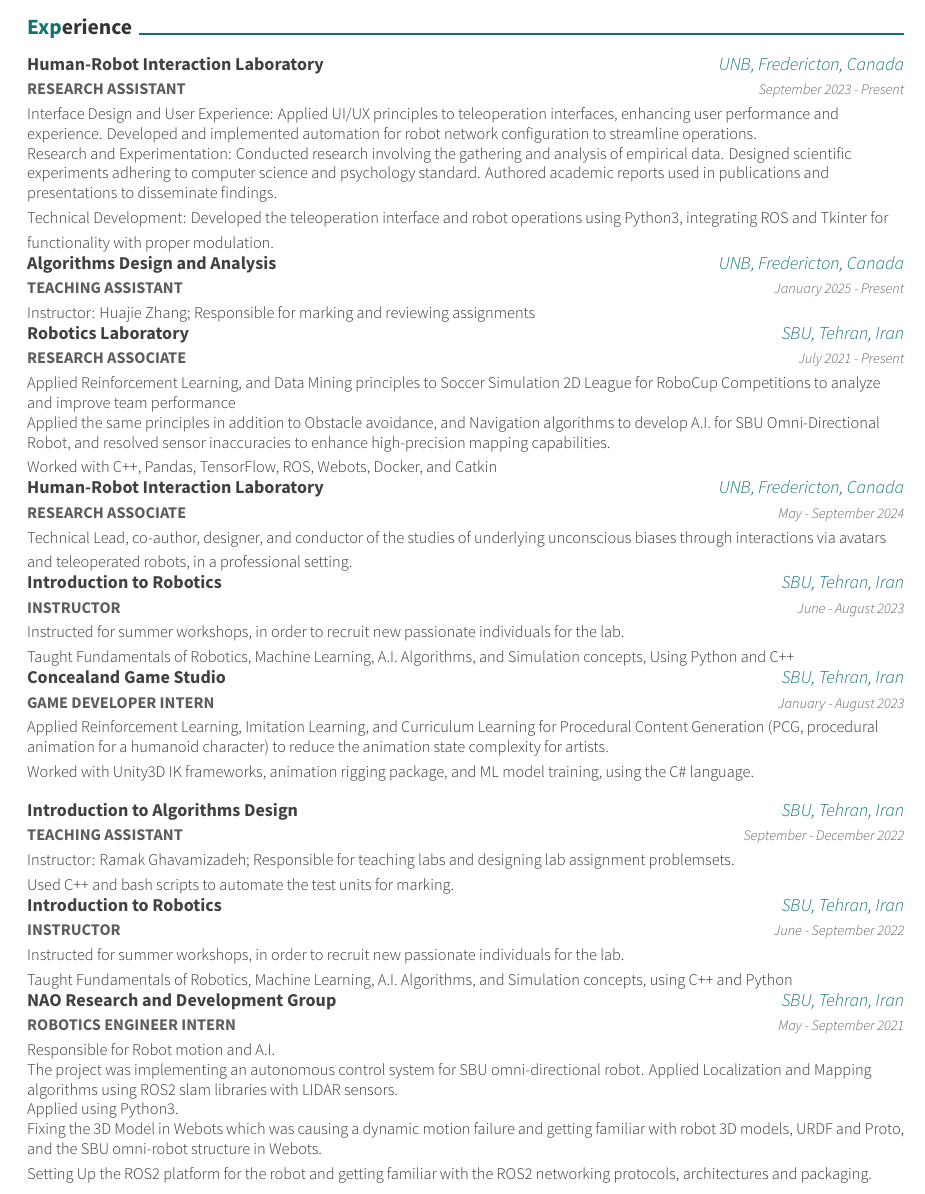
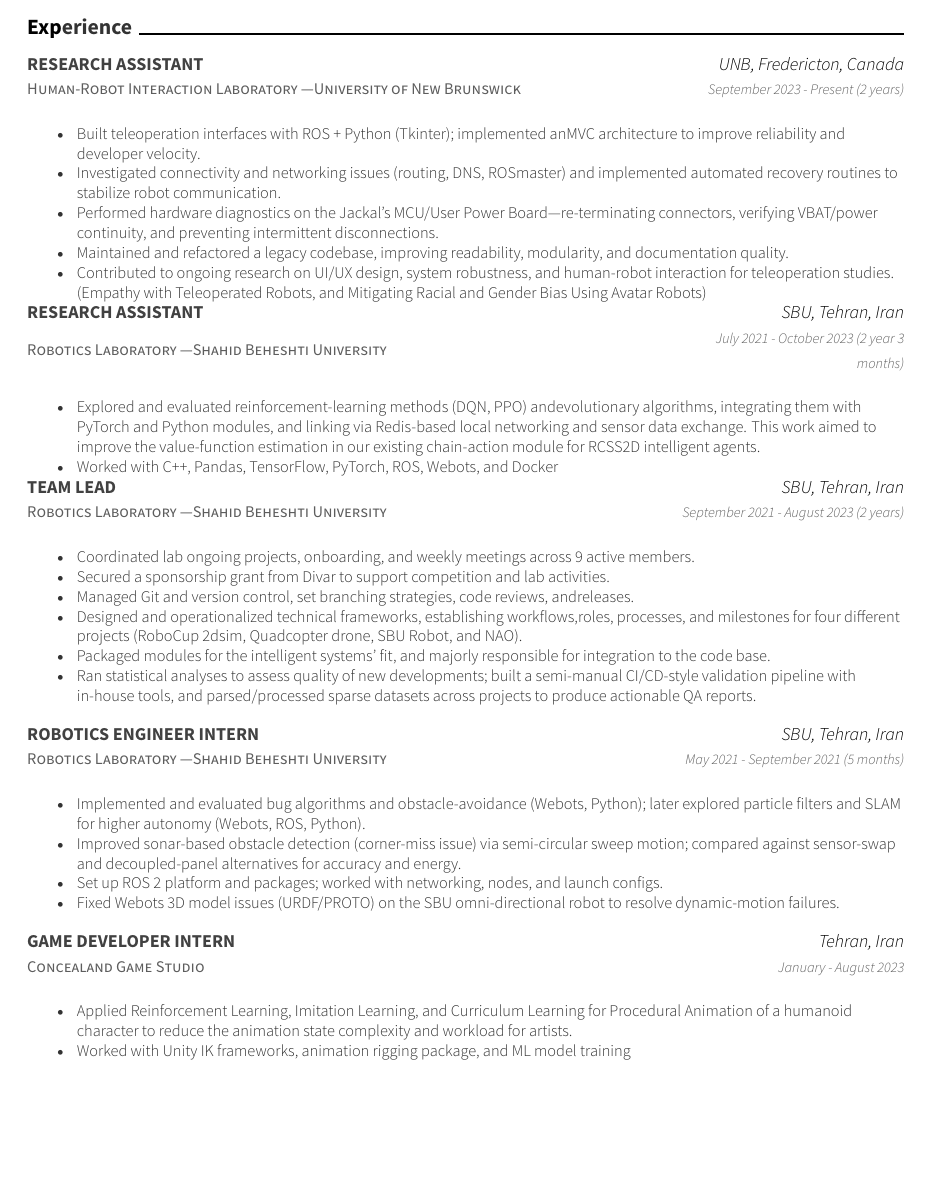
Before and after one commit to ph504/ap-resume, a LaTeX CV (resume.tex, which reads resume/Experience.tex): part of page 1 of 2, cut so that both start at the same text, the shorter picture padded with empty space. Compiled offline with XeLaTeX.

Commit message:
Major changes in bullets and resume and experiences section

```diff
--- a/resume.tex
+++ b/resume.tex
@@ -17,7 +17,8 @@
 %% Color for highlight
 % Define your custom color if you don't like awesome colors
 
-\definecolor{awesome}{rgb}{0.07, .447, .447}
+% \definecolor{awesome}{rgb}{0.07, .447, .447}
+\definecolor{awesome}{rgb}{0, 0, 0}
 
 %\definecolor{awesome}{HTML}{CA63A8}
 %% Colors for text
--- a/resume/Experience.tex
+++ b/resume/Experience.tex
@@ -2,105 +2,180 @@
 
 \begin{cventries}
     \cventry
+    {Human-Robot Interaction Laboratory \textemdash University of New Brunswick}
     {\textbf{RESEARCH ASSISTANT}}
-    {Human-Robot Interaction Laboratory}
     {UNB, Fredericton, Canada}
-    {September 2023 - Present}
-    {Interface Design and User Experience: Applied UI/UX principles to teleoperation interfaces, enhancing user performance and experience. Developed and implemented automation for robot network configuration to streamline operations.
-    \newline Research and Experimentation: Conducted research involving the gathering and analysis of empirical data. Designed scientific experiments adhering to computer science and psychology standard. Authored academic reports used in publications and presentations to disseminate findings.
-    \newline Technical Development: Developed the teleoperation interface and robot operations using Python3, integrating ROS and Tkinter for functionality with proper modulation.
+    {September 2023 - Present (2 years)}
+    {
+        \begin{itemize}
+            \item Built teleoperation interfaces with ROS + Python (Tkinter); implemented anMVC architecture to improve reliability and developer velocity.
+            \item Investigated connectivity and networking issues (routing, DNS, ROSmaster) and implemented automated recovery routines to stabilize robot communication.
+            \item Performed hardware diagnostics on the Jackal’s MCU/User Power Board—re-terminating connectors, verifying VBAT/power continuity, and preventing intermittent disconnections.
+            \item Maintained and refactored a legacy codebase, improving readability, modularity, and documentation quality.
+            \item Contributed to ongoing research on UI/UX design, system robustness, and human-robot interaction for teleoperation studies. (Empathy with Teleoperated Robots, and Mitigating Racial and Gender Bias Using Avatar Robots)
+            % \item Worked with Python TKinter, ROS, ShellScripts
+        \end{itemize}}
+    \vspace{0.4 cm}
+\end{cventries}
+
+% \begin{cventries}
+%     \cventry
+%     {Algorithms Design and Analysis}
+%     {\textbf{TEACHING ASSISTANT}}
+%     {UNB, Fredericton, Canada}
+%     {Winter 2025}
+%     {
+%         \begin{itemize}
+%             \item Instructor: Huajie Zhang; Responsible for marking and reviewing assignments
+%         \end{itemize}
+%     }
+%     \vspace{0.4 cm}
+% \end{cventries}
+
+% \begin{cventries}
+%     \cventry
+%     {Introduction to Game Development}
+%     {\textbf{TEACHING ASSISTANT}}
+%     {UNB, Fredericton, Canada}
+%     {Winter 2024}
+%     {
+%         \begin{itemize}
+%             \item Instructor: Daniel Rea; Responsible for marking and reviewing assignments, as well as tutorial outline
+%             \item Worked with Godot Engine.
+%         \end{itemize}
+%     }
+%     \vspace{0.4 cm}
+% \end{cventries}
+
+% \begin{cventries}
+%     \cventry
+%     {\textbf{RESEARCH ASSOCIATE}}
+%     {Human-Robot Interaction Laboratory}
+%     {UNB, Fredericton, Canada}
+%     {May - September 2024}
+%     {Technical Lead, co-author, designer, and conductor of the studies of underlying unconscious biases through interactions via avatars and teleoperated robots, in a professional setting.
+%     }
+%     \vspace{0.4 cm}
+% \end{cventries}
+
+\begin{cventries}
+    \cventry
+    {Robotics Laboratory \textemdash Shahid Beheshti University}
+    {\textbf{RESEARCH ASSISTANT}}
+    {SBU, Tehran, Iran}
+    {July 2021 - October 2023 (2 year 3 months)}
+    {
+        \begin{itemize}
+            \item Explored and evaluated reinforcement-learning methods (DQN, PPO) andevolutionary algorithms, integrating them with PyTorch and Python modules, and linking via Redis-based local networking and sensor data exchange. This work aimed to improve the value-function estimation in our existing chain-action module for RCSS2D intelligent agents.
+            \item  Worked with C++, Pandas, TensorFlow, PyTorch, ROS, Webots, and Docker
+        \end{itemize}
     }
     \vspace{0.4 cm}
 \end{cventries}
 
 \begin{cventries}
     \cventry
-    {\textbf{TEACHING ASSISTANT}}
-    {Algorithms Design and Analysis}
-    {UNB, Fredericton, Canada}
-    {January 2025 - Present}
-    {Instructor: Huajie Zhang; Responsible for marking and reviewing assignments}
-    \vspace{0.4 cm}
-\end{cventries}
-
-
-\begin{cventries}
-    \cventry
-    {\textbf {RESEARCH ASSOCIATE}}
-    {Robotics Laboratory}
+    {Robotics Laboratory \textemdash Shahid Beheshti University}
+    {\textbf{TEAM LEAD}}
     {SBU, Tehran, Iran}
-    {July 2021 - Present}
-    {Applied Reinforcement Learning, and Data Mining principles to Soccer Simulation 2D League for RoboCup Competitions to analyze and improve team performance
-    \newline Applied the same principles in addition to Obstacle avoidance, and Navigation algorithms to develop A.I. for SBU Omni-Directional Robot,
-    and resolved sensor inaccuracies to enhance high-precision mapping capabilities.
-    \newline Worked with C++, Pandas, TensorFlow, ROS, Webots, Docker, and Catkin}
-    \vspace{0.4 cm}
+    {September 2021 - August 2023 (2 years)}
+    {
+        \begin{itemize}
+            \item Coordinated lab ongoing projects, onboarding, and weekly meetings across 9 active members.
+            \item Secured a sponsorship grant from Divar to support competition and lab activities.
+            \item Managed Git and version control, set branching strategies, code reviews, andreleases.
+            \item Designed and operationalized technical frameworks, establishing workflows,roles, processes, and milestones for four different projects (RoboCup 2dsim, Quadcopter drone, SBU Robot, and NAO).
+            \item Packaged modules for the intelligent systems' fit, and majorly responsible for integration to the code base.
+            \item Ran statistical analyses to assess quality of new developments; built a semi-manual CI/CD-style validation pipeline with in-house tools, and parsed/processed sparse datasets across projects to produce actionable QA reports.
+        \end{itemize}
+    }
 \end{cventries}
 
 \begin{cventries}
     \cventry
-    {\textbf{RESEARCH ASSOCIATE}}
-    {Human-Robot Interaction Laboratory}
-    {UNB, Fredericton, Canada}
-    {May - September 2024}
-    {Technical Lead, co-author, designer, and conductor of the studies of underlying unconscious biases through interactions via avatars and teleoperated robots, in a professional setting.
+    {Robotics Laboratory \textemdash Shahid Beheshti University}
+    {\textbf{ROBOTICS ENGINEER INTERN}}
+    {SBU, Tehran, Iran}
+    {May 2021 - September 2021 (5 months)}
+    {
+        \begin{itemize}
+            \item Implemented and evaluated bug algorithms and obstacle-avoidance (Webots, Python); later explored particle filters and SLAM for higher autonomy (Webots, ROS, Python).
+            \item Improved sonar-based obstacle detection (corner-miss issue) via semi-circular sweep motion; compared against sensor-swap and decoupled-panel alternatives for accuracy and energy.
+            \item Set up ROS 2 platform and packages; worked with networking, nodes, and launch configs.
+            \item Fixed Webots 3D model issues (URDF/PROTO) on the SBU omni-directional robot to resolve dynamic-motion failures.
+        \end{itemize}
     }
-    \vspace{0.4 cm}
 \end{cventries}
 
 \begin{cventries}
     \cventry
-    {\textbf{INSTRUCTOR}}
-    {Introduction to Robotics}
-    {SBU, Tehran, Iran}
-    {June - August 2023}
-    {Instructed for summer workshops, in order to recruit new passionate individuals for the lab.
-    \newline Taught Fundamentals of Robotics, Machine Learning, A.I. Algorithms, and Simulation concepts, Using Python and C++}
-    \vspace{0.4 cm}
+    {Concealand Game Studio}
+    {\textbf{GAME DEVELOPER INTERN}}
+    {Tehran, Iran}
+    {January - August 2023}
+    {
+        \begin{itemize}
+            \item Applied Reinforcement Learning, Imitation Learning, and Curriculum Learning for Procedural Animation of a humanoid character to reduce the animation state complexity and workload for artists.
+            \item Worked with Unity IK frameworks, animation rigging package, and ML model training
+        \end{itemize}
+    }
 \end{cventries}
 
-\begin{cventries}
-    \cventry
-    {\textbf{GAME DEVELOPER INTERN}}
-    {Concealand Game Studio}
-    {SBU, Tehran, Iran}
-    {January - August 2023}
-    {Applied Reinforcement Learning, Imitation Learning, and Curriculum Learning for Procedural Content Generation (PCG, procedural animation for a humanoid character) to reduce the animation state complexity for artists.
-    \newline Worked with Unity3D IK frameworks, animation rigging package, and ML model training, using the C\# language.}
-\end{cventries}
+
 % \vspace{0.4 cm}
 %\cvsection{Internship}
-\begin{cventries}
-    \cventry
-    {\textbf{TEACHING ASSISTANT}}
-    {Introduction to Algorithms Design}
-    {SBU, Tehran, Iran}
-    {September - December 2022}
-    {Instructor: Ramak Ghavamizadeh; Responsible for teaching labs and designing lab assignment problemsets.
-    \newline Used C++ and bash scripts to automate the test units for marking.}
-    \vspace{0.4 cm}
-\end{cventries}
+% \begin{cventries}
+%     \cventry
+%     {Introduction to Algorithms Design}
+%     {\textbf{TEACHING ASSISTANT}}
+%     {Shahid Beheshti University, Tehran, Iran}
+%     {September - December 2022}
+%     {
+%         \begin{itemize}
+%             \item Instructor: Ramak Ghavamizadeh; Responsible for teaching labs and designing lab assignment problemsets.
+%             \item Used C++ and bash scripts to automate the test units for marking while assessing edge cases in each problem.
+%         \end{itemize}
+%     }
+%     \vspace{0.4 cm}
+% \end{cventries}
 
-\begin{cventries}
-    \cventry
-    {\textbf{INSTRUCTOR}}
-    {Introduction to Robotics}
-    {SBU, Tehran, Iran}
-    {June - September 2022}
-    {Instructed for summer workshops, in order to recruit new passionate individuals for the lab.
-    \newline Taught Fundamentals of Robotics, Machine Learning, A.I. Algorithms, and Simulation concepts, using C++ and Python}
-    \vspace{0.4 cm}
-\end{cventries}
+% \begin{cventries}
+%     \cventry
+%     {Digital Logic Circuits}
+%     {\textbf{TEACHING ASSISTANT}}
+%     {Shahid Beheshti University, Tehran, Iran}
+%     {September 2022 - December 2022}
+%     {
+%         \begin{itemize}
+%             \item Instructor: Ramak Ghavamizadeh; Responsible for marking labs and assignments.
+%         \end{itemize}
+%     }
+%     \vspace{0.4 cm}
+% \end{cventries}
 
-\begin{cventries}
-    \cventry
-    {\textbf{ROBOTICS ENGINEER INTERN}}
-    {NAO Research and Development Group}
-    {SBU, Tehran, Iran}
-    {May - September 2021}
-    {Responsible for Robot motion and A.I.
-    \newline The project was implementing an autonomous control system for SBU omni-directional robot. Applied Localization and Mapping algorithms using ROS2 slam libraries with LIDAR sensors.
-    \newline Applied  using Python3.
-    \newline Fixing the 3D Model in Webots which was causing a dynamic motion failure and getting familiar with robot 3D models, URDF and Proto, and the SBU omni-robot structure in Webots.
-    \newline Setting Up the ROS2 platform for the robot and getting familiar with the ROS2 networking protocols, architectures and packaging.}
-\end{cventries}
+% \begin{cventries}
+%     \cventry
+%     {Introduction to Robotics}
+%     {\textbf{INSTRUCTOR}}
+%     {SBU, Tehran, Iran}
+%     {June - September 2022}
+%     {Instructed for summer workshops, in order to recruit new passionate individuals for the lab.
+%     \newline Taught Fundamentals of Robotics, Machine Learning, A.I. Algorithms, and Simulation concepts, using C++ and Python}
+%     \vspace{0.4 cm}
+% \end{cventries}
+
+% \begin{cventries}
+%     \cventry
+%     {Introduction to Robotics}
+%     {\textbf{INSTRUCTOR}}
+%     {SBU, Tehran, Iran}
+%     {June - August 2023
+%      June - August 2022}
+%     {
+%         \begin{itemize}
+%             \item Instructed for summer workshops for undergraduate students and lab recruitment.
+%             \item Taught Fundamentals of Robotics, Machine Learning, A.I. Algorithms, and Simulation concepts, Using Python and C++
+%         \end{itemize}
+%     }
+%     \vspace{0.4 cm}
+% \end{cventries}
```
Also changed, not shown: resume.pdf, 2 other files.
